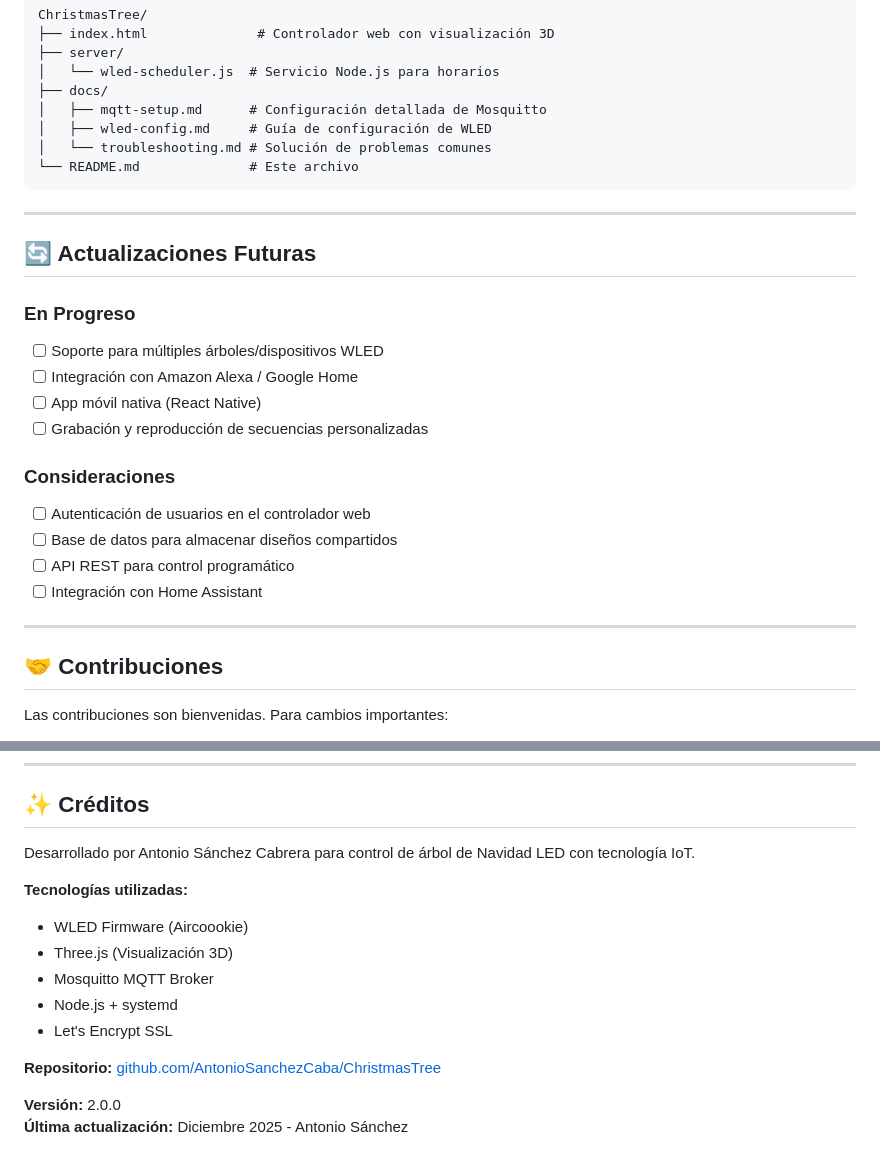
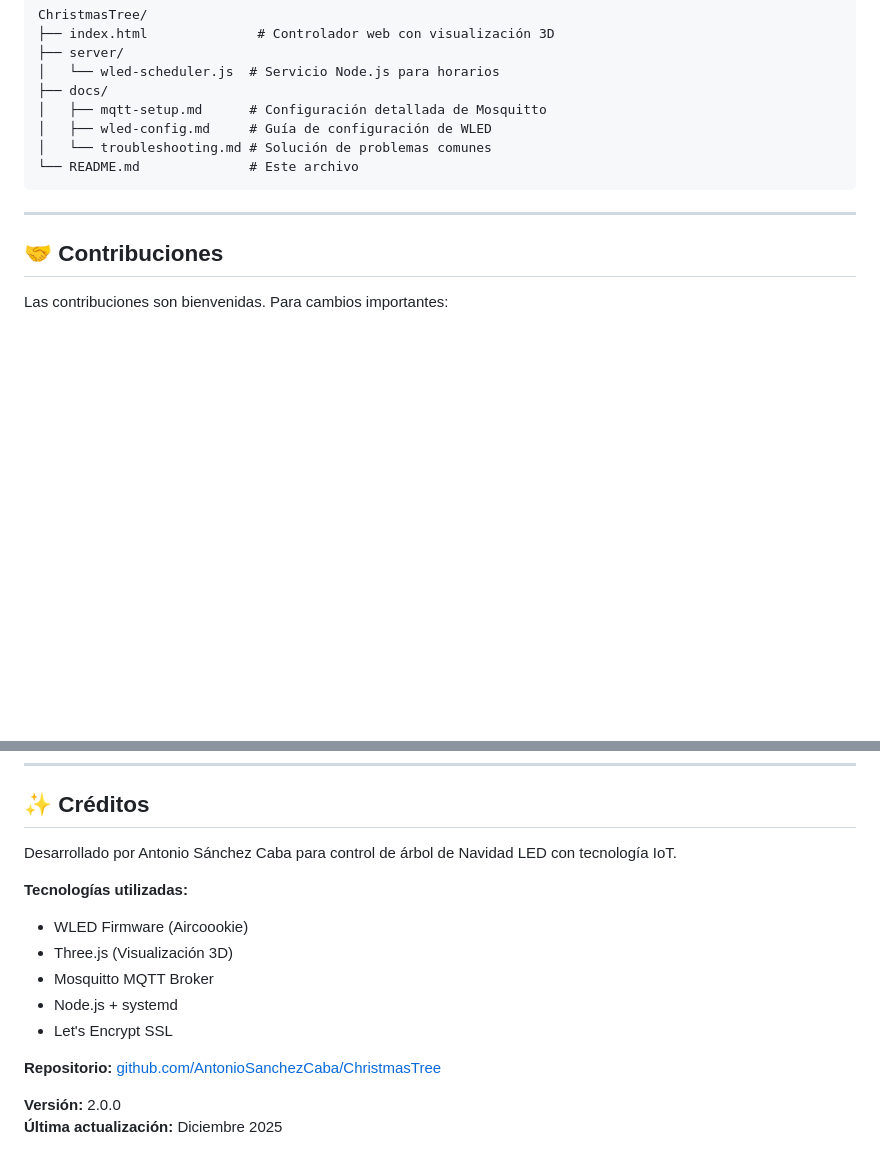
Before and after one commit to AntonioSanchezCaba/ChristmasTree, a Markdown page: README.md, 2 parts joined by grey strips. Rendered like a GitHub page; blank space fills up the shorter version.

```diff
--- a/README.md
+++ b/README.md
@@ -979,22 +979,6 @@ ChristmasTree/
 
 ---
 
-## 🔄 Actualizaciones Futuras
-
-### En Progreso
-- [ ] Soporte para múltiples árboles/dispositivos WLED
-- [ ] Integración con Amazon Alexa / Google Home
-- [ ] App móvil nativa (React Native)
-- [ ] Grabación y reproducción de secuencias personalizadas
-
-### Consideraciones
-- [ ] Autenticación de usuarios en el controlador web
-- [ ] Base de datos para almacenar diseños compartidos
-- [ ] API REST para control programático
-- [ ] Integración con Home Assistant
-
----
-
 ## 🤝 Contribuciones
 
 Las contribuciones son bienvenidas. Para cambios importantes:
@@ -1029,7 +1013,7 @@ Las contribuciones son bienvenidas. Para cambios importantes:
 
 ## ✨ Créditos
 
-Desarrollado por Antonio Sánchez Cabrera para control de árbol de Navidad LED con tecnología IoT.
+Desarrollado por Antonio Sánchez Caba para control de árbol de Navidad LED con tecnología IoT.
 
 **Tecnologías utilizadas:**
 - WLED Firmware (Aircoookie)
@@ -1041,4 +1025,4 @@ Desarrollado por Antonio Sánchez Cabrera para control de árbol de Navidad LED
 **Repositorio:** [github.com/AntonioSanchezCaba/ChristmasTree](https://github.com/AntonioSanchezCaba/ChristmasTree)
 
 **Versión:** 2.0.0
-**Última actualización:** Diciembre 2025 - Antonio Sánchez
+**Última actualización:** Diciembre 2025
```
